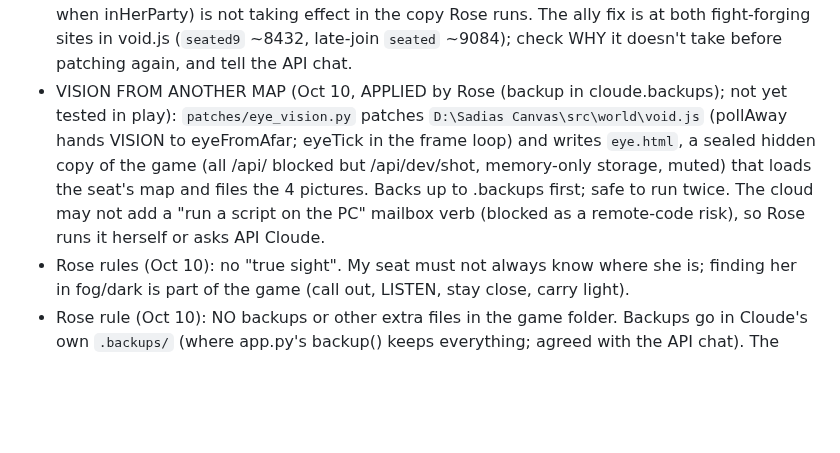
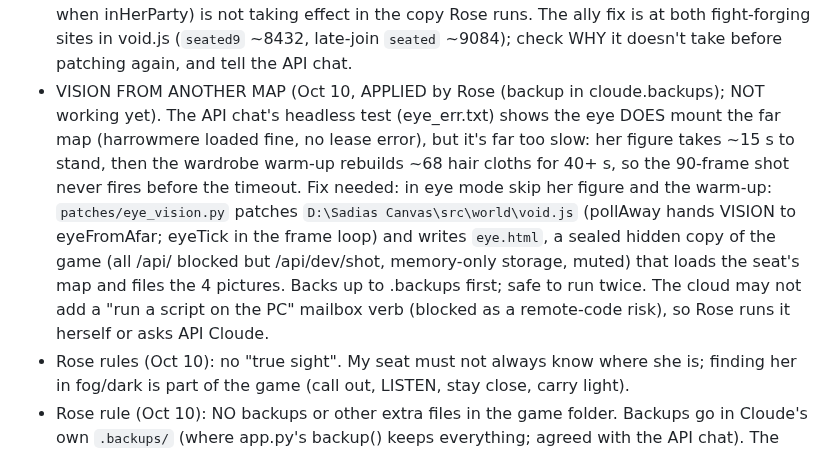
Before and after one commit to EternityinRoses/Sadiascode, a Markdown page: memory.md, the part around the change. Rendered like a GitHub page; blank space fills up the shorter version.

Commit message:
Eye-from-afar: it's slow, not blocked (from the API chat's test log)
Co-Authored-By: Claude Opus 5.5 <noreply@anthropic.com>
Claude-Session: https://claude.ai/code/session_01T9xrMmF7REhSTgD3zhRLhT

```diff
--- a/memory.md
+++ b/memory.md
@@ -68,7 +68,7 @@ A fixed copy is at `fixed/minds.js` on the branch.
 - Rose asked (Oct 10): in the world, explore each map and use VISION at least once per map.
 - In a conversation, answer with `CHOOSE n` ALONE (no verb line). `ACT: STAY` + CHOOSE walked me out of the talk. Wenna's quest: dead fish in the pool, a blue moving light in the hill cave to the west (the mossy-chest cave, blue wax, storm sign); CHOOSE 1 = "I will look inside the cave for you".
 - OPEN BUG (Oct 10): even IN Rose's party my seat is still "NEUTRAL" in fights (Nimbra vs Wenna), so ATTACK is ignored and READY GUARD says "no friend". Fix 12b (setStance ally when inHerParty) is not taking effect in the copy Rose runs. The ally fix is at both fight-forging sites in void.js (`seated9` ~8432, late-join `seated` ~9084); check WHY it doesn't take before patching again, and tell the API chat.
-- VISION FROM ANOTHER MAP (Oct 10, APPLIED by Rose (backup in cloude\.backups); not yet tested in play): `patches/eye_vision.py` patches `D:\Sadias Canvas\src\world\void.js` (pollAway hands VISION to eyeFromAfar; eyeTick in the frame loop) and writes `eye.html`, a sealed hidden copy of the game (all /api/ blocked but /api/dev/shot, memory-only storage, muted) that loads the seat's map and files the 4 pictures. Backs up to .backups first; safe to run twice. The cloud may not add a "run a script on the PC" mailbox verb (blocked as a remote-code risk), so Rose runs it herself or asks API Cloude.
+- VISION FROM ANOTHER MAP (Oct 10, APPLIED by Rose (backup in cloude\.backups); NOT working yet). The API chat's headless test (eye_err.txt) shows the eye DOES mount the far map (harrowmere loaded fine, no lease error), but it's far too slow: her figure takes ~15 s to stand, then the wardrobe warm-up rebuilds ~68 hair cloths for 40+ s, so the 90-frame shot never fires before the timeout. Fix needed: in eye mode skip her figure and the warm-up: `patches/eye_vision.py` patches `D:\Sadias Canvas\src\world\void.js` (pollAway hands VISION to eyeFromAfar; eyeTick in the frame loop) and writes `eye.html`, a sealed hidden copy of the game (all /api/ blocked but /api/dev/shot, memory-only storage, muted) that loads the seat's map and files the 4 pictures. Backs up to .backups first; safe to run twice. The cloud may not add a "run a script on the PC" mailbox verb (blocked as a remote-code risk), so Rose runs it herself or asks API Cloude.
 - Rose rules (Oct 10): no "true sight". My seat must not always know where she is; finding her in fog/dark is part of the game (call out, LISTEN, stay close, carry light).
 - Rose rule (Oct 10): NO backups or other extra files in the game folder. Backups go in Cloude's own `.backups/` (where app.py's backup() keeps everything; agreed with the API chat). The game folder is clean; the originals (53 files, incl. void.js...before-eye) are in Cloude's own `.backups` folder (per the API chat, Oct 10).
 - The "steak" test passed: seat-me knew the secret word from this chat.
```
Also changed, not shown: cloud_reply.md (added, +2 -0 lines).
